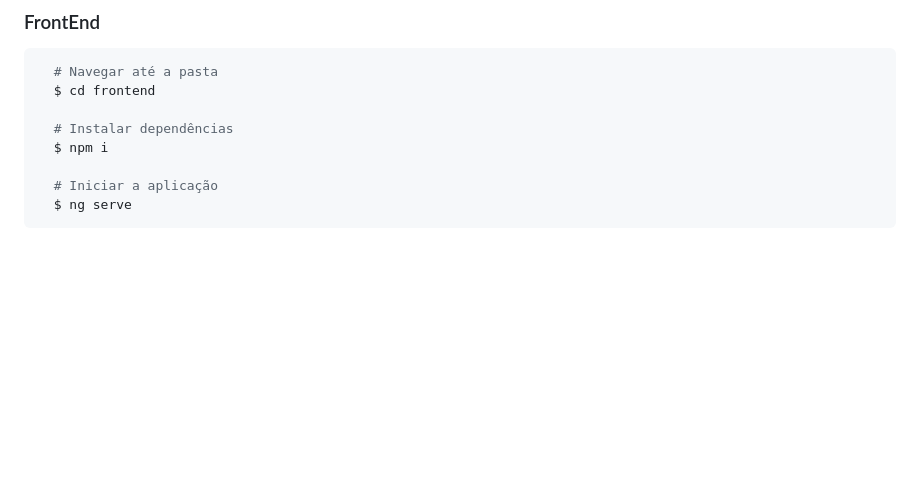
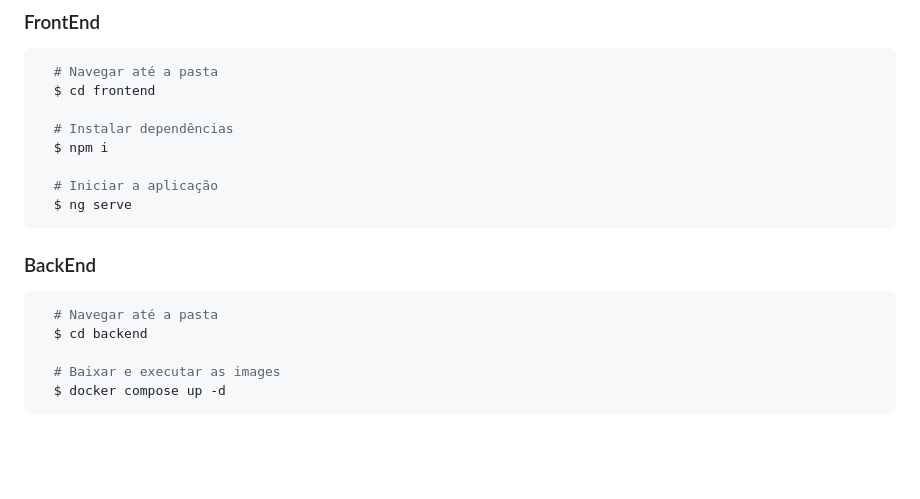
Before and after one commit to Camilay3/RatingUp, a Markdown page: README.md, the part around the change. Rendered like a GitHub page; blank space fills up the shorter version.

Commit message:
Update README with backend instructions
Add backend setup instructions to README

````diff
--- a/README.md
+++ b/README.md
@@ -121,6 +121,15 @@ Design                  | <img src="https://img.shields.io/badge/figma-0078D6?st
   $ ng serve
 ```
 
+### BackEnd
+```bash
+  # Navegar até a pasta
+  $ cd backend
+
+  # Baixar e executar as images
+  $ docker compose up -d
+```
+
 <br><br>
 
 # Como contribuir | 🤝
````
